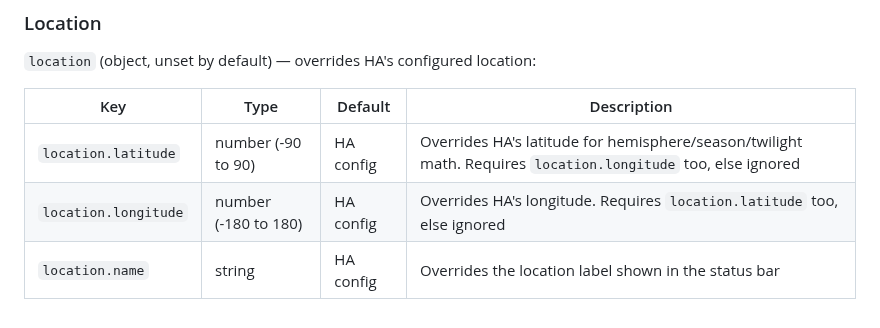
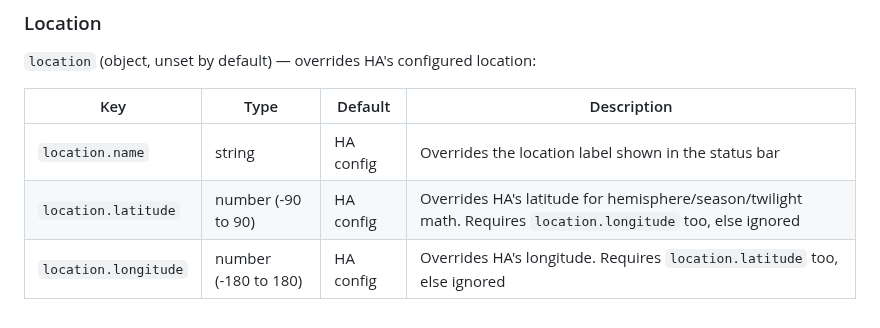
Before and after one commit to marcintk/ha-planetary-solar-system-card, a Markdown page: README.md, the part around the change. Rendered like a GitHub page.

Commit message:
docs: reorder Location table, name first
Co-Authored-By: Claude Sonnet 5 <noreply@anthropic.com>

```diff
--- a/README.md
+++ b/README.md
@@ -155,6 +155,6 @@ location:
 
 | Key                  | Type                 | Default   | Description                                                                                                  |
 | -------------------- | -------------------- | --------- | ------------------------------------------------------------------------------------------------------------ |
+| `location.name`      | string               | HA config | Overrides the location label shown in the status bar                                                         |
 | `location.latitude`  | number (-90 to 90)   | HA config | Overrides HA's latitude for hemisphere/season/twilight math. Requires `location.longitude` too, else ignored |
 | `location.longitude` | number (-180 to 180) | HA config | Overrides HA's longitude. Requires `location.latitude` too, else ignored                                     |
-| `location.name`      | string               | HA config | Overrides the location label shown in the status bar                                                         |
```
